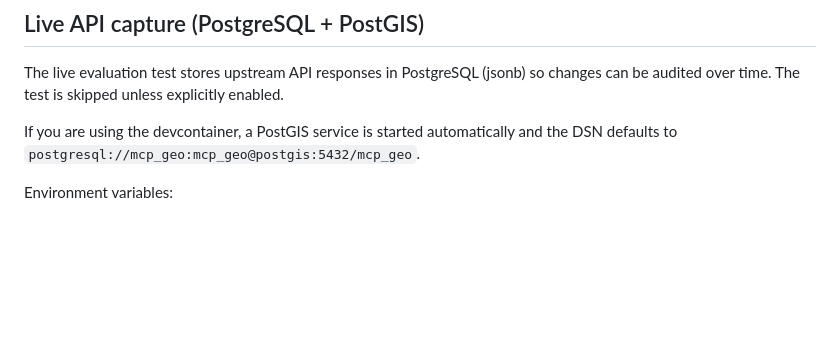
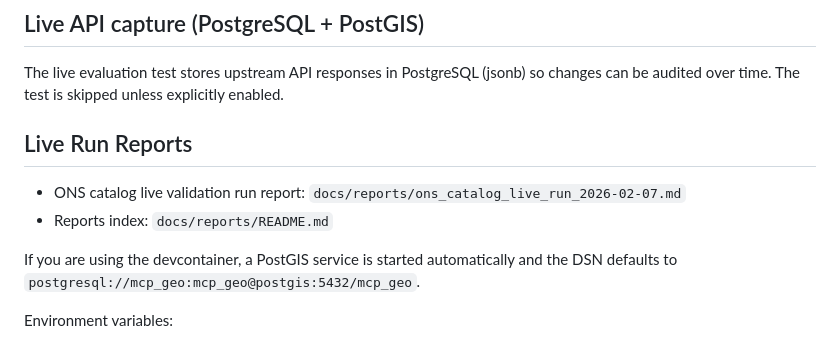
Before and after one commit to chris-page-gov/mcp-geo, a Markdown page: docs/evaluation.md, the part around the change. GitHub-like rendering; blank space fills up the shorter version.

Commit message:
docs(reports): index ONS live run report

```diff
--- a/docs/evaluation.md
+++ b/docs/evaluation.md
@@ -65,6 +65,11 @@ Default outputs:
 
 The live evaluation test stores upstream API responses in PostgreSQL (jsonb) so
 changes can be audited over time. The test is skipped unless explicitly enabled.
+
+## Live Run Reports
+
+- ONS catalog live validation run report: `docs/reports/ons_catalog_live_run_2026-02-07.md`
+- Reports index: `docs/reports/README.md`
 
 If you are using the devcontainer, a PostGIS service is started automatically
 and the DSN defaults to `postgresql://mcp_geo:mcp_geo@postgis:5432/mcp_geo`.
```
Also changed, not shown: docs/reports/README.md (added, +7 -0 lines).
